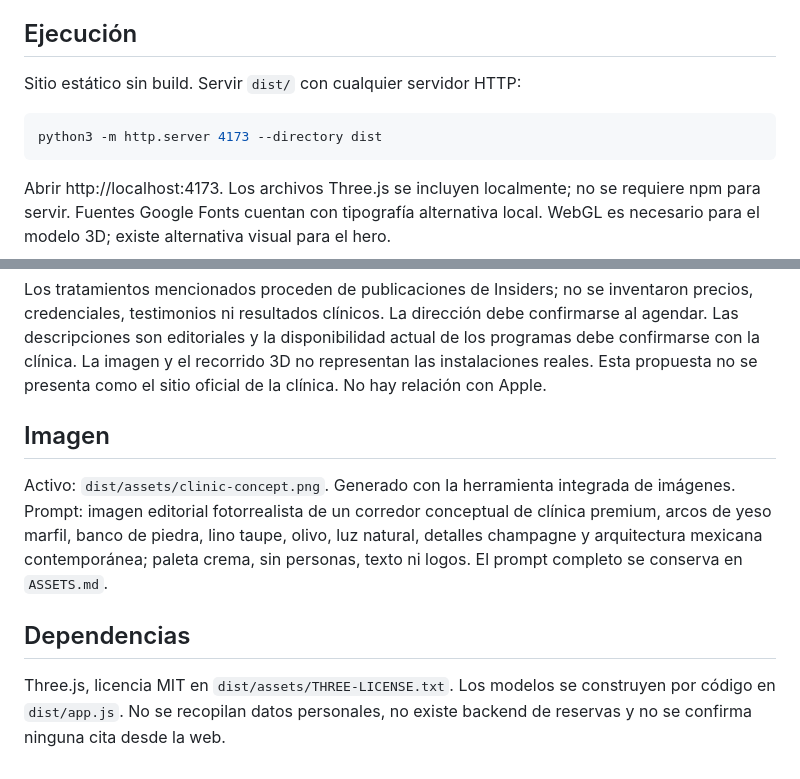
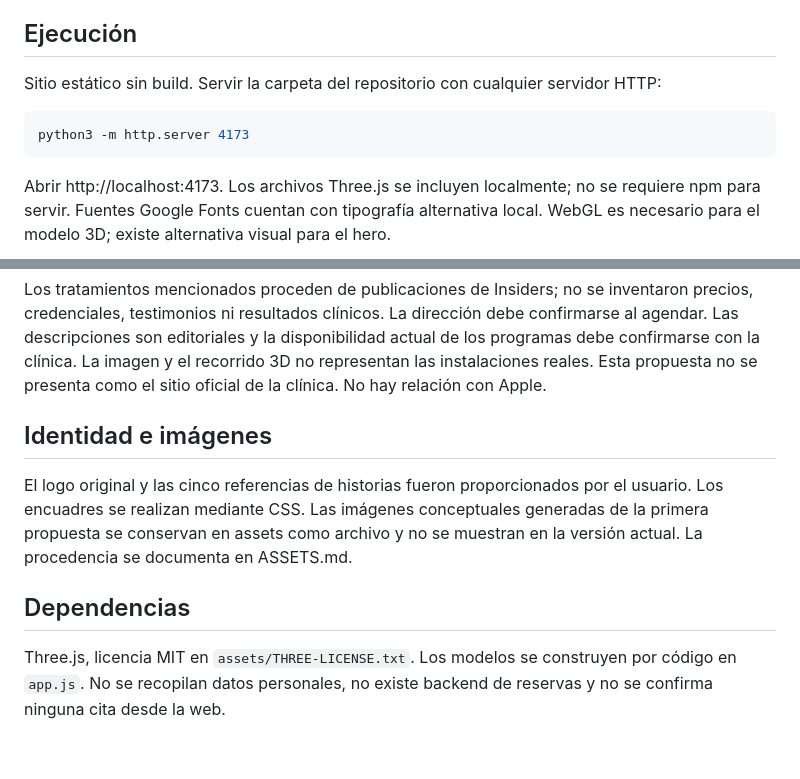
Before and after one commit to hector1-crypto/insiders-clinic, a Markdown page: README.md, 2 parts joined by grey strips. Drawn GitHub-style.

Commit message:
Update setup instructions and image provenance

````diff
--- a/README.md
+++ b/README.md
@@ -14,10 +14,10 @@ Propuesta de sitio web en español para Insiders Clinic, basada en su perfil pú
 
 ## Ejecución
 
-Sitio estático sin build. Servir `dist/` con cualquier servidor HTTP:
+Sitio estático sin build. Servir la carpeta del repositorio con cualquier servidor HTTP:
 
 ```sh
-python3 -m http.server 4173 --directory dist
+python3 -m http.server 4173
 ```
 
 Abrir http://localhost:4173. Los archivos Three.js se incluyen localmente; no se requiere npm para servir. Fuentes Google Fonts cuentan con tipografía alternativa local. WebGL es necesario para el modelo 3D; existe alternativa visual para el hero.
@@ -29,10 +29,10 @@ Abrir http://localhost:4173. Los archivos Three.js se incluyen localmente; no se
 
 Los tratamientos mencionados proceden de publicaciones de Insiders; no se inventaron precios, credenciales, testimonios ni resultados clínicos. La dirección debe confirmarse al agendar. Las descripciones son editoriales y la disponibilidad actual de los programas debe confirmarse con la clínica. La imagen y el recorrido 3D no representan las instalaciones reales. Esta propuesta no se presenta como el sitio oficial de la clínica. No hay relación con Apple.
 
-## Imagen
+## Identidad e imágenes
 
-Activo: `dist/assets/clinic-concept.png`. Generado con la herramienta integrada de imágenes. Prompt: imagen editorial fotorrealista de un corredor conceptual de clínica premium, arcos de yeso marfil, banco de piedra, lino taupe, olivo, luz natural, detalles champagne y arquitectura mexicana contemporánea; paleta crema, sin personas, texto ni logos. El prompt completo se conserva en `ASSETS.md`.
+El logo original y las cinco referencias de historias fueron proporcionados por el usuario. Los encuadres se realizan mediante CSS. Las imágenes conceptuales generadas de la primera propuesta se conservan en assets como archivo y no se muestran en la versión actual. La procedencia se documenta en ASSETS.md.
 
 ## Dependencias
 
-Three.js, licencia MIT en `dist/assets/THREE-LICENSE.txt`. Los modelos se construyen por código en `dist/app.js`. No se recopilan datos personales, no existe backend de reservas y no se confirma ninguna cita desde la web.
+Three.js, licencia MIT en `assets/THREE-LICENSE.txt`. Los modelos se construyen por código en `app.js`. No se recopilan datos personales, no existe backend de reservas y no se confirma ninguna cita desde la web.
````
